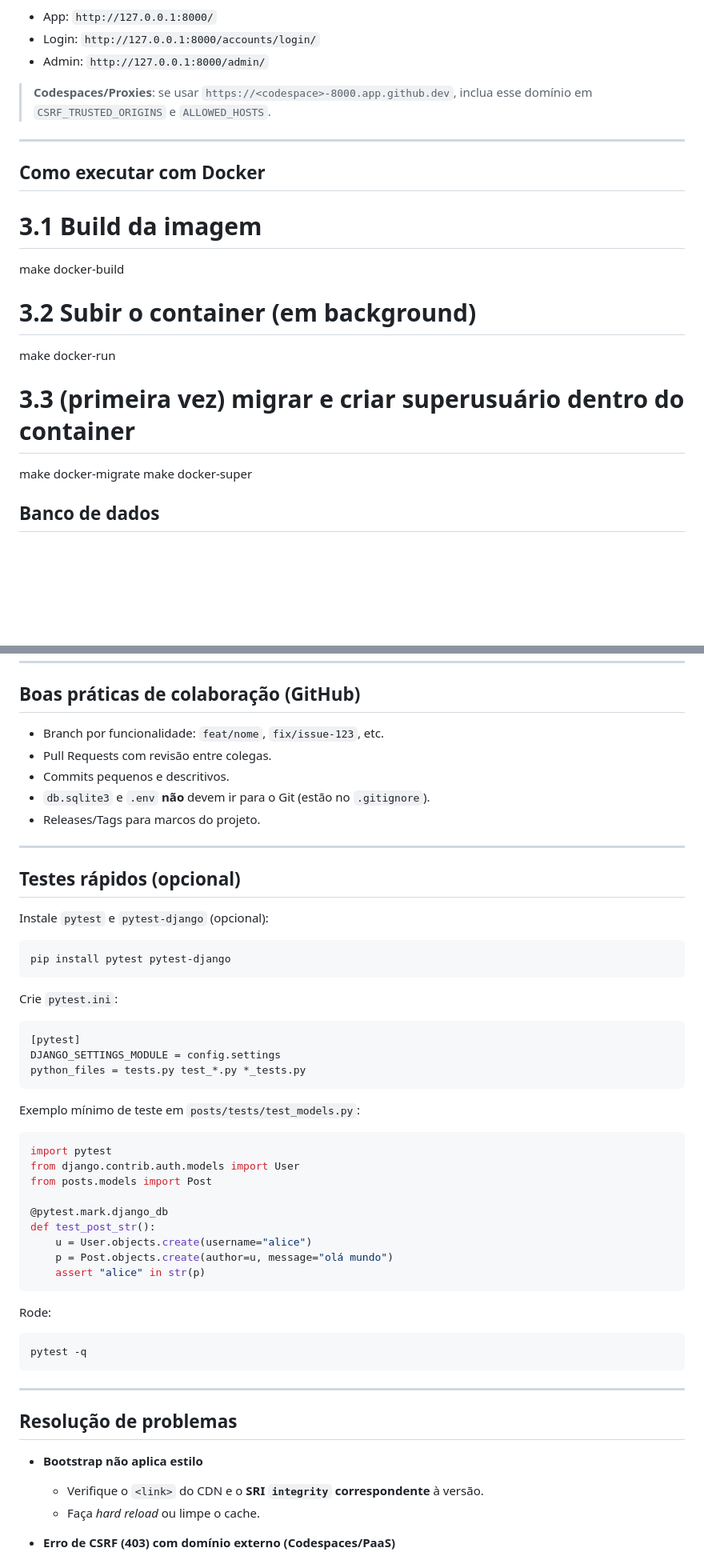
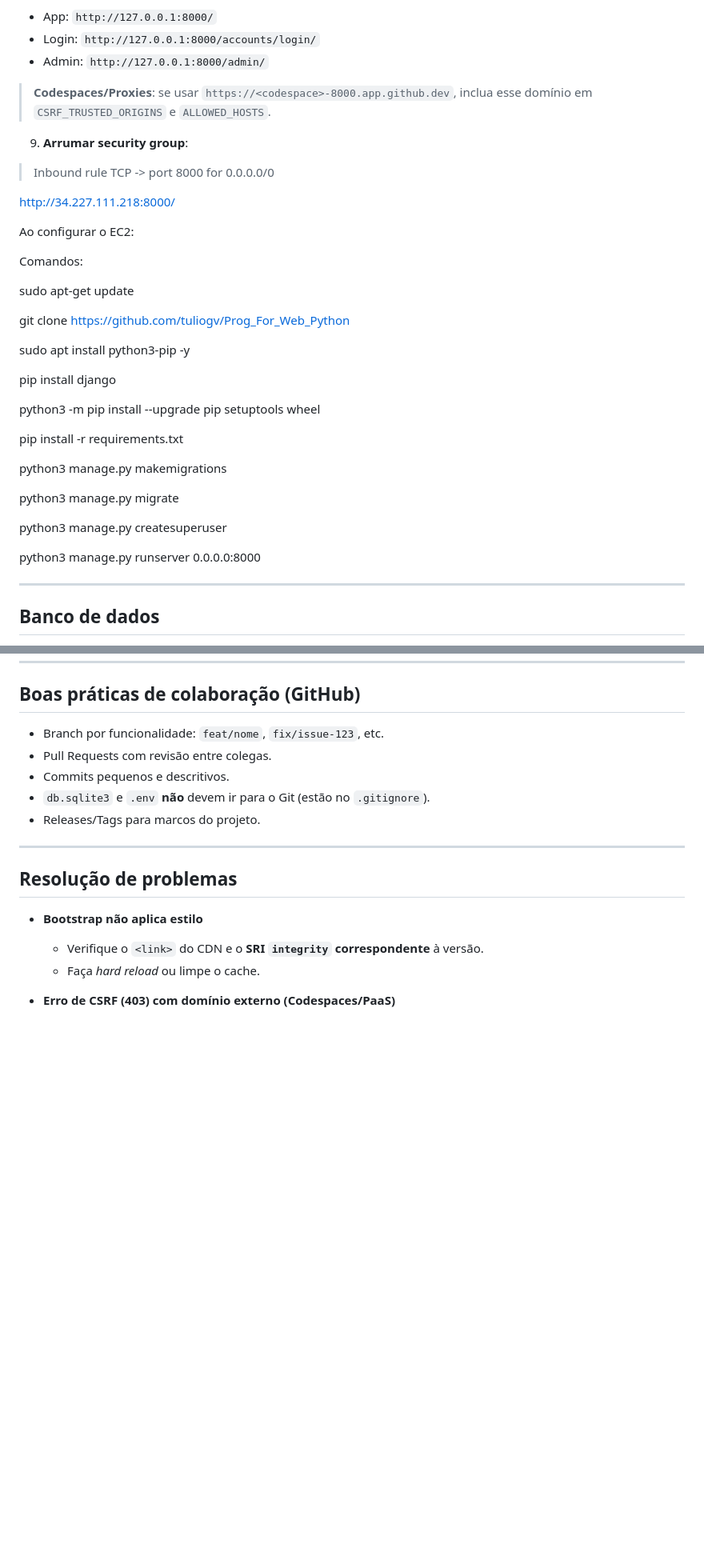
Before and after one commit to tuliogv/Prog_For_Web_Python, a Markdown page: README.md, 2 parts joined by grey strips. Shown at 80% size. Rendered like a GitHub page; blank space fills up the shorter version.

Commit message:
UpdateReadMe

````diff
--- a/README.md
+++ b/README.md
@@ -307,22 +306,39 @@ python manage.py runserver 0.0.0.0:8000
 
 > **Codespaces/Proxies**: se usar `https://<codespace>-8000.app.github.dev`, inclua esse domínio em `CSRF_TRUSTED_ORIGINS` e `ALLOWED_HOSTS`.
 
+9. **Arrumar security group**:
+> Inbound rule
+		TCP -> port 8000 for 0.0.0.0/0
+
+
+http://34.227.111.218:8000/
+
+Ao configurar o EC2:
+
+
+Comandos:
+
+sudo apt-get update
+
+git clone https://github.com/tuliogv/Prog_For_Web_Python
+
+sudo apt install python3-pip -y
+
+pip install django
+
+python3 -m pip install --upgrade pip setuptools wheel
+
+pip install -r requirements.txt
+
+python3 manage.py makemigrations
+
+python3 manage.py migrate
+
+python3 manage.py createsuperuser
+
+python3 manage.py runserver 0.0.0.0:8000
+
 ---
-
-## Como executar com Docker
-
->>
-# 3.1 Build da imagem
-make docker-build
-
-# 3.2 Subir o container (em background)
-make docker-run
-
-# 3.3 (primeira vez) migrar e criar superusuário dentro do container
-make docker-migrate
-make docker-super
->>
-
 
 ## Banco de dados
 
@@ -362,44 +378,6 @@ postgres://usuario:senha@host:5432/nomedb
 * Commits pequenos e descritivos.
 * `db.sqlite3` e `.env` **não** devem ir para o Git (estão no `.gitignore`).
 * Releases/Tags para marcos do projeto.
-
----
-
-## Testes rápidos (opcional)
-
-Instale `pytest` e `pytest-django` (opcional):
-
-```bash
-pip install pytest pytest-django
-```
-
-Crie `pytest.ini`:
-
-```ini
-[pytest]
-DJANGO_SETTINGS_MODULE = config.settings
-python_files = tests.py test_*.py *_tests.py
-```
-
-Exemplo mínimo de teste em `posts/tests/test_models.py`:
-
-```python
-import pytest
-from django.contrib.auth.models import User
-from posts.models import Post
-
-@pytest.mark.django_db
-def test_post_str():
-    u = User.objects.create(username="alice")
-    p = Post.objects.create(author=u, message="olá mundo")
-    assert "alice" in str(p)
-```
-
-Rode:
-
-```bash
-pytest -q
-```
 
 ---
 
````
Also changed, not shown: other parts of README.md (+4 -5 lines).
